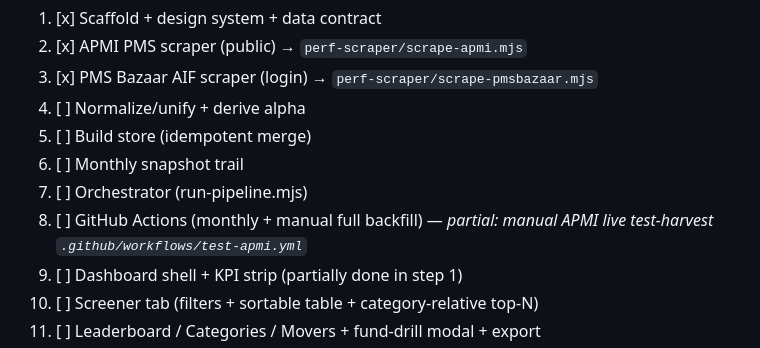
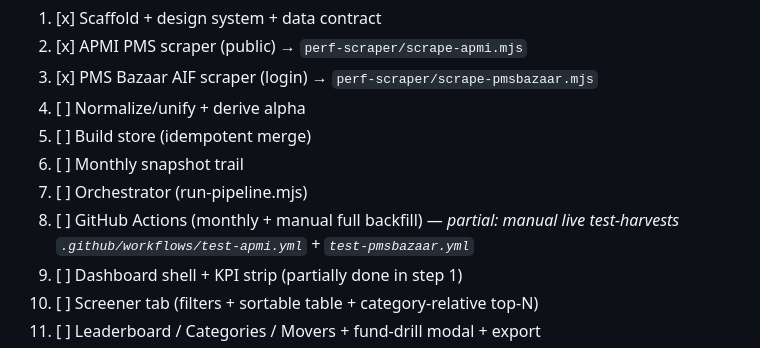
Before and after one commit to ceekay-munshot/aif-pms, a Markdown page: CLAUDE.md, the part around the change. Drawn GitHub-style.

Commit message:
Note test-pmsbazaar.yml under partial step 8
Co-Authored-By: Claude Opus 4.8 <noreply@anthropic.com>
Claude-Session: https://claude.ai/code/session_01L9U3WJFLRxzvPpJDDeDWby

```diff
--- a/CLAUDE.md
+++ b/CLAUDE.md
@@ -166,7 +166,7 @@ Convention: **returns are numbers in percent** (e.g. `18.4` = 18.4%); use
 5. [ ] Build store (idempotent merge)
 6. [ ] Monthly snapshot trail
 7. [ ] Orchestrator (run-pipeline.mjs)
-8. [ ] GitHub Actions (monthly + manual full backfill) — *partial: manual APMI live test-harvest `.github/workflows/test-apmi.yml`*
+8. [ ] GitHub Actions (monthly + manual full backfill) — *partial: manual live test-harvests `.github/workflows/test-apmi.yml` + `test-pmsbazaar.yml`*
 9. [ ] Dashboard shell + KPI strip (partially done in step 1)
 10. [ ] Screener tab (filters + sortable table + category-relative top-N)
 11. [ ] Leaderboard / Categories / Movers + fund-drill modal + export
```
